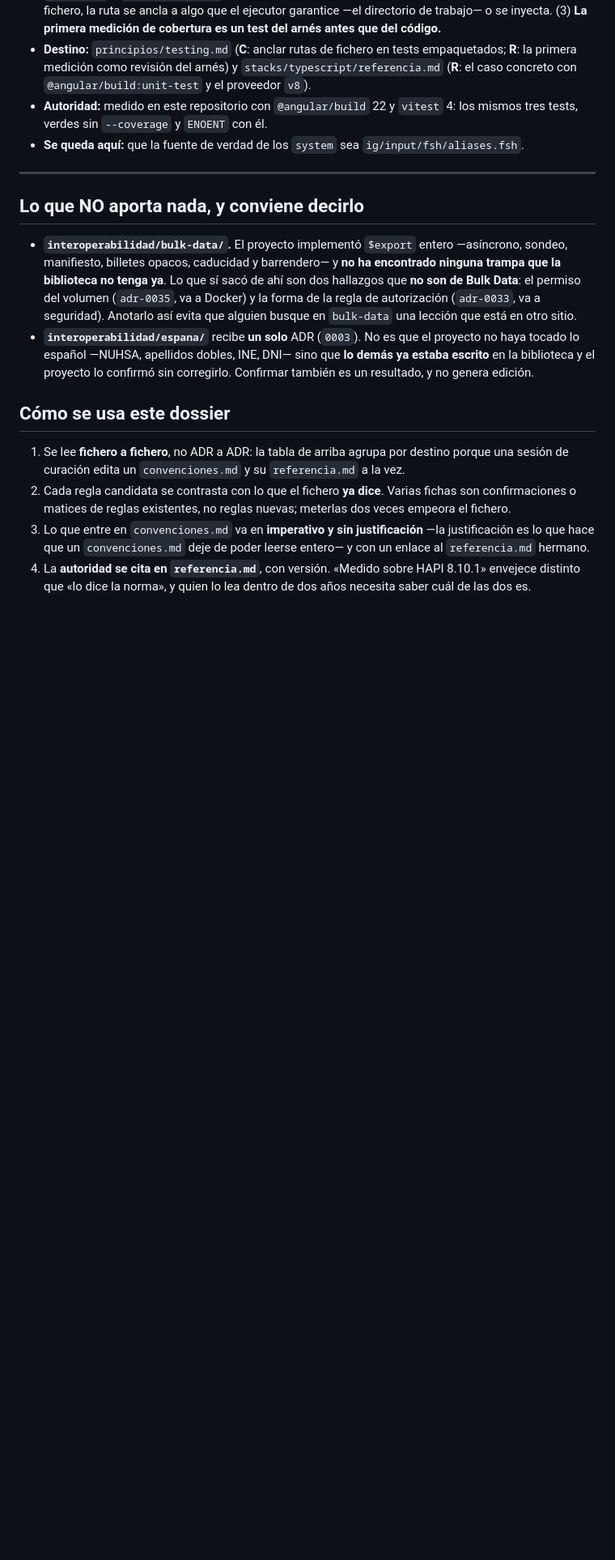
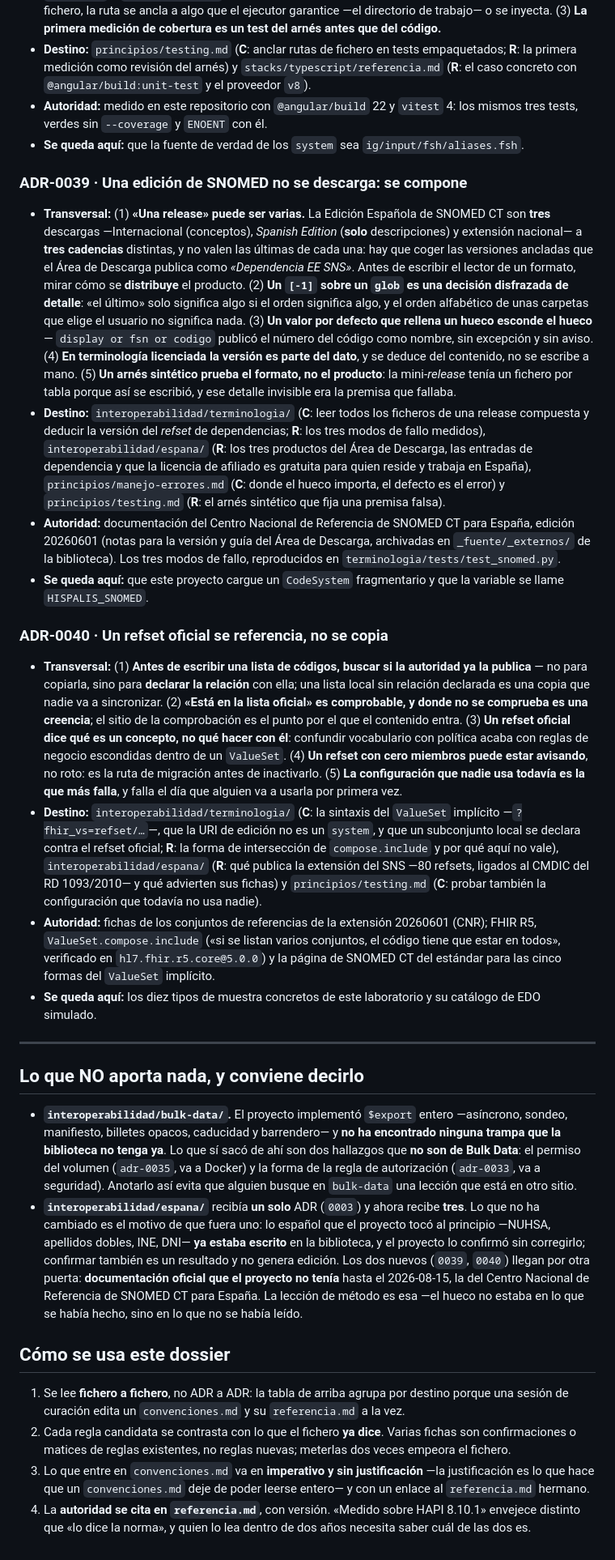
Before and after one commit to AOjeda006/HispaLIS, a Markdown page: docs/destilacion.md, the part around one of its changes. Shown at 81% size. Rendered like a GitHub page; blank space fills up the shorter version.

```diff
--- a/docs/destilacion.md
+++ b/docs/destilacion.md
@@ -575,6 +575,56 @@ Ficha B de arriba. **Aportación arrastrada del hito 2.**
   tests, verdes sin `--coverage` y `ENOENT` con él.
 - **Se queda aquí:** que la fuente de verdad de los `system` sea `ig/input/fsh/aliases.fsh`.
 
+### ADR-0039 · Una edición de SNOMED no se descarga: se compone
+
+- **Transversal:** (1) **«Una release» puede ser varias.** La Edición Española de SNOMED CT son
+  **tres** descargas —Internacional (conceptos), *Spanish Edition* (**solo** descripciones) y
+  extensión nacional— a **tres cadencias** distintas, y no valen las últimas de cada una: hay que
+  coger las versiones ancladas que el Área de Descarga publica como *«Dependencia EE SNS»*. Antes de
+  escribir el lector de un formato, mirar cómo se **distribuye** el producto. (2) **Un `[-1]` sobre un
+  `glob` es una decisión disfrazada de detalle**: «el último» solo significa algo si el orden
+  significa algo, y el orden alfabético de unas carpetas que elige el usuario no significa nada.
+  (3) **Un valor por defecto que rellena un hueco esconde el hueco** — `display or fsn or codigo`
+  publicó el número del código como nombre, sin excepción y sin aviso. (4) **En terminología
+  licenciada la versión es parte del dato**, y se deduce del contenido, no se escribe a mano. (5) **Un
+  arnés sintético prueba el formato, no el producto**: la mini-*release* tenía un fichero por tabla
+  porque así se escribió, y ese detalle invisible era la premisa que fallaba.
+- **Destino:** `interoperabilidad/terminologia/` (**C**: leer todos los ficheros de una release
+  compuesta y deducir la versión del *refset* de dependencias; **R**: los tres modos de fallo
+  medidos), `interoperabilidad/espana/` (**R**: los tres productos del Área de Descarga, las entradas
+  de dependencia y que la licencia de afiliado es gratuita para quien reside y trabaja en España),
+  `principios/manejo-errores.md` (**C**: donde el hueco importa, el defecto es el error) y
+  `principios/testing.md` (**R**: el arnés sintético que fija una premisa falsa).
+- **Autoridad:** documentación del Centro Nacional de Referencia de SNOMED CT para España, edición
+  20260601 (notas para la versión y guía del Área de Descarga, archivadas en `_fuente/_externos/` de
+  la biblioteca). Los tres modos de fallo, reproducidos en `terminologia/tests/test_snomed.py`.
+- **Se queda aquí:** que este proyecto cargue un `CodeSystem` fragmentario y que la variable se llame
+  `HISPALIS_SNOMED`.
+
+### ADR-0040 · Un refset oficial se referencia, no se copia
+
+- **Transversal:** (1) **Antes de escribir una lista de códigos, buscar si la autoridad ya la
+  publica** — no para copiarla, sino para **declarar la relación** con ella; una lista local sin
+  relación declarada es una copia que nadie va a sincronizar. (2) **«Está en la lista oficial» es
+  comprobable, y donde no se comprueba es una creencia**; el sitio de la comprobación es el punto por
+  el que el contenido entra. (3) **Un refset oficial dice qué es un concepto, no qué hacer con él**:
+  confundir vocabulario con política acaba con reglas de negocio escondidas dentro de un `ValueSet`.
+  (4) **Un refset con cero miembros puede estar avisando**, no roto: es la ruta de migración antes de
+  inactivarlo. (5) **La configuración que nadie usa todavía es la que más falla**, y falla el día que
+  alguien va a usarla por primera vez.
+- **Destino:** `interoperabilidad/terminologia/` (**C**: la sintaxis del `ValueSet` implícito
+  —`?fhir_vs=refset/…`—, que la URI de edición no es un `system`, y que un subconjunto local se
+  declara contra el refset oficial; **R**: la forma de intersección de `compose.include` y por qué
+  aquí no vale), `interoperabilidad/espana/` (**R**: qué publica la extensión del SNS —80 refsets,
+  ligados al CMDIC del RD 1093/2010— y qué advierten sus fichas) y `principios/testing.md` (**C**:
+  probar también la configuración que todavía no usa nadie).
+- **Autoridad:** fichas de los conjuntos de referencias de la extensión 20260601 (CNR); FHIR R5,
+  `ValueSet.compose.include` («si se listan varios conjuntos, el código tiene que estar en todos»,
+  verificado en `hl7.fhir.r5.core@5.0.0`) y la página de SNOMED CT del estándar para las cinco formas
+  del `ValueSet` implícito.
+- **Se queda aquí:** los diez tipos de muestra concretos de este laboratorio y su catálogo de EDO
+  simulado.
+
 ---
 
 ## Lo que NO aporta nada, y conviene decirlo
@@ -585,10 +635,13 @@ Ficha B de arriba. **Aportación arrastrada del hito 2.**
   permiso del volumen (`adr-0035`, va a Docker) y la forma de la regla de autorización (`adr-0033`,
   va a seguridad). Anotarlo así evita que alguien busque en `bulk-data` una lección que está en otro
   sitio.
-- **`interoperabilidad/espana/`** recibe **un solo** ADR (`0003`). No es que el proyecto no haya
-  tocado lo español —NUHSA, apellidos dobles, INE, DNI— sino que **lo demás ya estaba escrito** en la
-  biblioteca y el proyecto lo confirmó sin corregirlo. Confirmar también es un resultado, y no genera
-  edición.
+- **`interoperabilidad/espana/`** recibía **un solo** ADR (`0003`) y ahora recibe **tres**. Lo que no
+  ha cambiado es el motivo de que fuera uno: lo español que el proyecto tocó al principio —NUHSA,
+  apellidos dobles, INE, DNI— **ya estaba escrito** en la biblioteca, y el proyecto lo confirmó sin
+  corregirlo; confirmar también es un resultado y no genera edición. Los dos nuevos (`0039`, `0040`)
+  llegan por otra puerta: **documentación oficial que el proyecto no tenía** hasta el 2026-08-15, la
+  del Centro Nacional de Referencia de SNOMED CT para España. La lección de método es esa —el hueco
+  no estaba en lo que se había hecho, sino en lo que no se había leído.
 
 ## Cómo se usa este dossier
 
```
Also changed, not shown: other parts of docs/destilacion.md (+7 -7 lines), docs/adr/adr-0039-una-edicion-de-snomed-no-se-descarga-se-compone.md (added, +115 -0 lines), docs/adr/adr-0040-un-refset-oficial-se-referencia-no-se-copia.md (added, +120 -0 lines).
